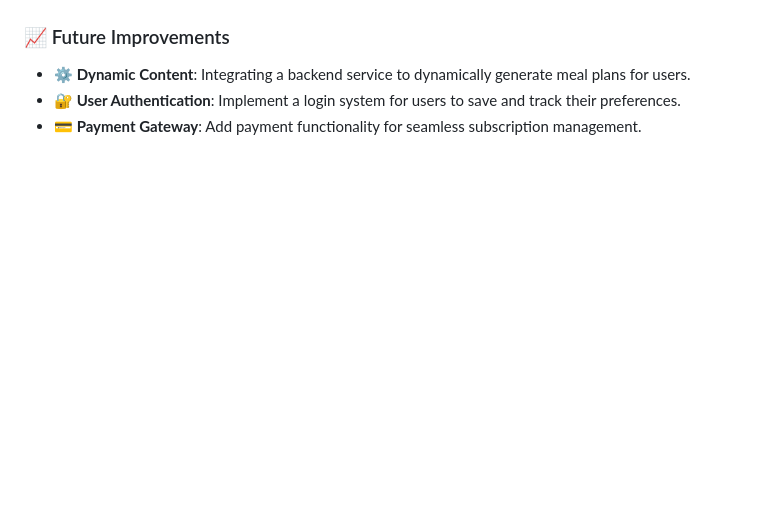
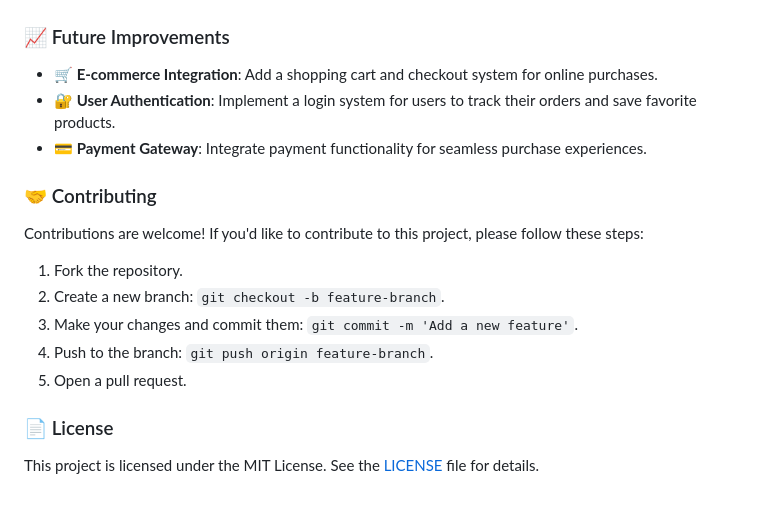
Before and after one commit to OmarAedoAlvarez/Omnifood, a Markdown page: README.md, the part around one of its changes. Rendered like a GitHub page; blank space fills up the shorter version.

```diff
--- a/README.md
+++ b/README.md
@@ -63,6 +63,20 @@ The project is organized as follows:
 
 ### 📈 Future Improvements
 
-- **⚙️ Dynamic Content**: Integrating a backend service to dynamically generate meal plans for users.
-- **🔐 User Authentication**: Implement a login system for users to save and track their preferences.
-- **💳 Payment Gateway**: Add payment functionality for seamless subscription management.
+- **🛒 E-commerce Integration**: Add a shopping cart and checkout system for online purchases.
+- **🔐 User Authentication**: Implement a login system for users to track their orders and save favorite products.
+- **💳 Payment Gateway**: Integrate payment functionality for seamless purchase experiences.
+
+### 🤝 Contributing
+
+Contributions are welcome! If you'd like to contribute to this project, please follow these steps:
+
+1. Fork the repository.
+2. Create a new branch: `git checkout -b feature-branch`.
+3. Make your changes and commit them: `git commit -m 'Add a new feature'`.
+4. Push to the branch: `git push origin feature-branch`.
+5. Open a pull request.
+
+### 📄 License
+
+This project is licensed under the MIT License. See the [LICENSE](LICENSE) file for details.
```
Also changed, not shown: other parts of README.md (+35 -35 lines).
